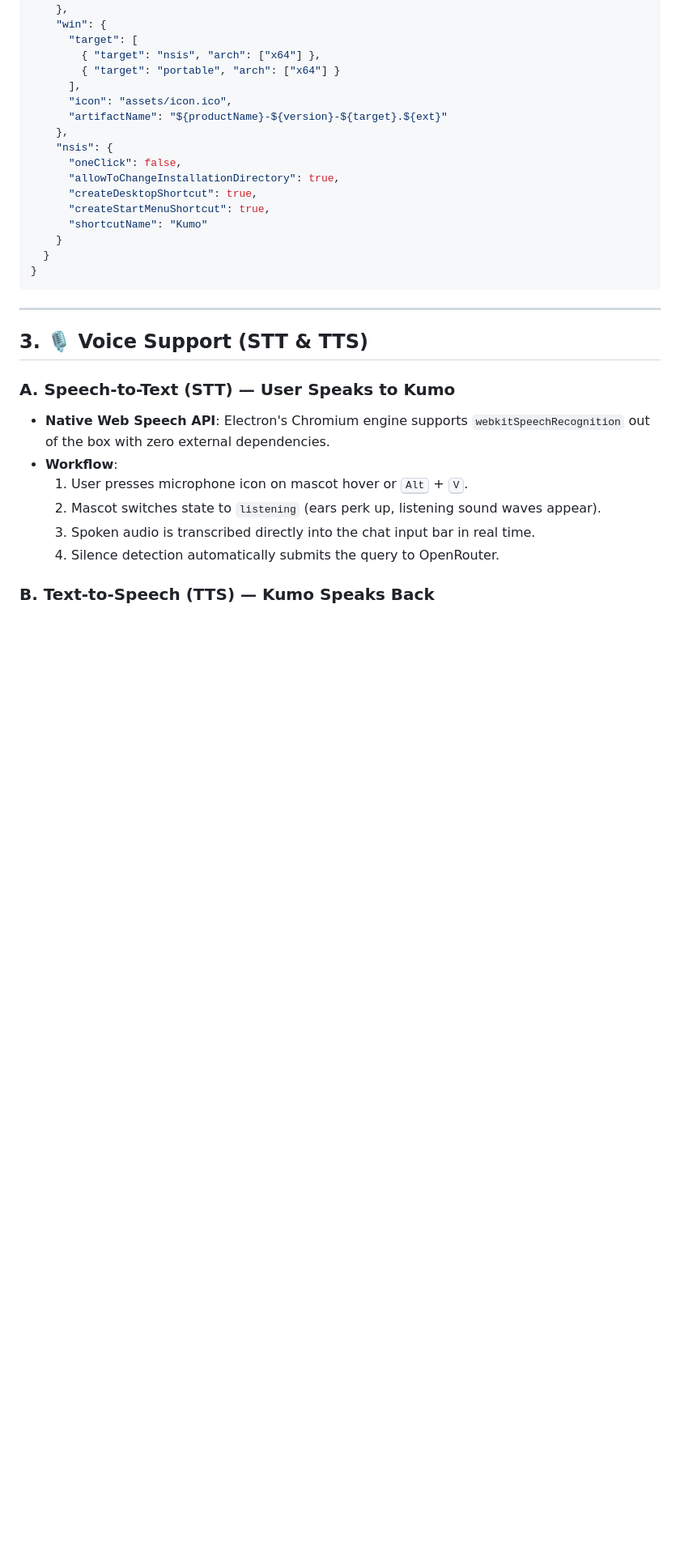
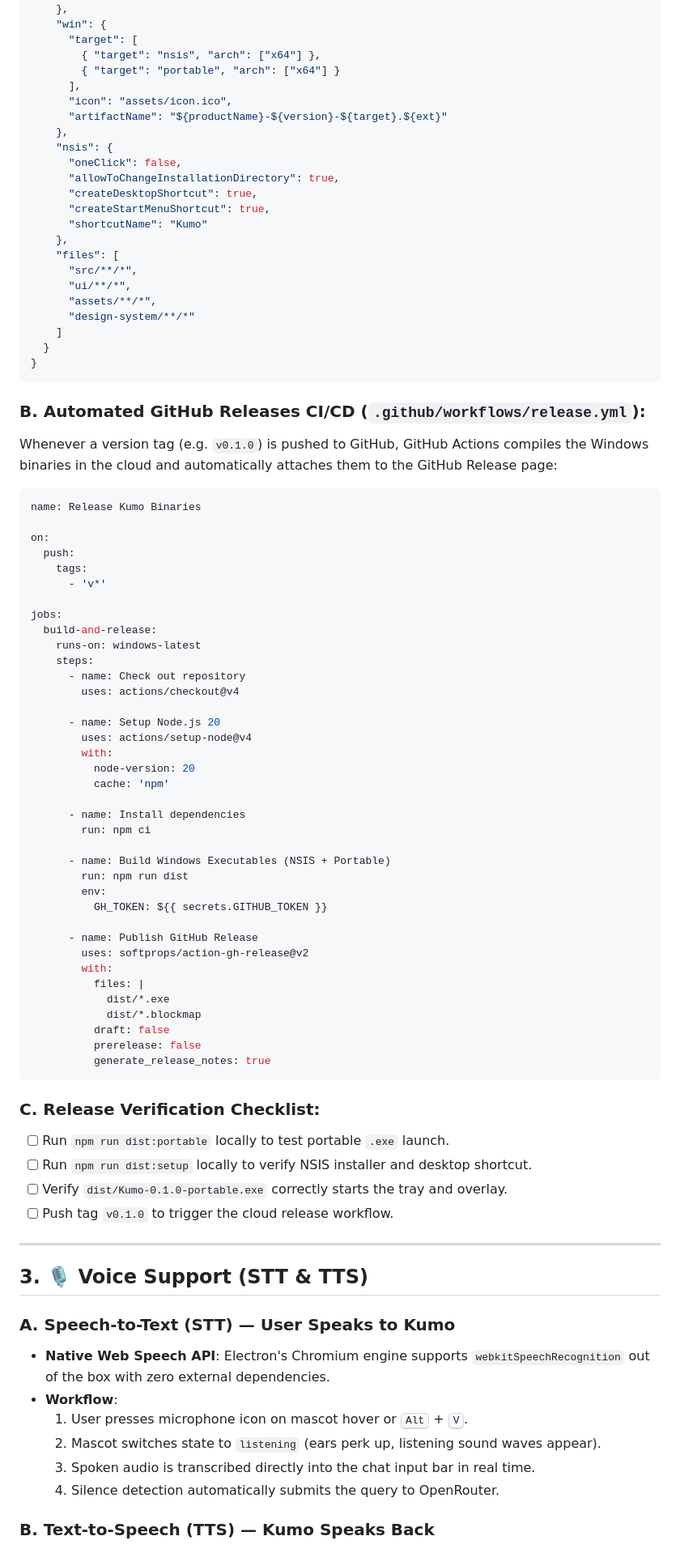
Before and after one commit to Ashborn-047/kumo, a Markdown page: Docs/next_phase_plan.md, the part around one of its changes. Shown at 81% size. Rendered like a GitHub page; blank space fills up the shorter version.

Commit message:
docs: enrich next phase plan with GitHub Releases packaging and CI/CD workflow

````diff
--- a/Docs/next_phase_plan.md
+++ b/Docs/next_phase_plan.md
@@ -90,10 +102,65 @@ ipcMain.handle('studio:save-settings', (event, newSettings) => {
       "createDesktopShortcut": true,
       "createStartMenuShortcut": true,
       "shortcutName": "Kumo"
-    }
+    },
+    "files": [
+      "src/**/*",
+      "ui/**/*",
+      "assets/**/*",
+      "design-system/**/*"
+    ]
   }
 }
 ```
+
+### B. Automated GitHub Releases CI/CD (`.github/workflows/release.yml`):
+Whenever a version tag (e.g. `v0.1.0`) is pushed to GitHub, GitHub Actions compiles the Windows binaries in the cloud and automatically attaches them to the GitHub Release page:
+
+```yaml
+name: Release Kumo Binaries
+
+on:
+  push:
+    tags:
+      - 'v*'
+
+jobs:
+  build-and-release:
+    runs-on: windows-latest
+    steps:
+      - name: Check out repository
+        uses: actions/checkout@v4
+
+      - name: Setup Node.js 20
+        uses: actions/setup-node@v4
+        with:
+          node-version: 20
+          cache: 'npm'
+
+      - name: Install dependencies
+        run: npm ci
+
+      - name: Build Windows Executables (NSIS + Portable)
+        run: npm run dist
+        env:
+          GH_TOKEN: ${{ secrets.GITHUB_TOKEN }}
+
+      - name: Publish GitHub Release
+        uses: softprops/action-gh-release@v2
+        with:
+          files: |
+            dist/*.exe
+            dist/*.blockmap
+          draft: false
+          prerelease: false
+          generate_release_notes: true
+```
+
+### C. Release Verification Checklist:
+- [ ] Run `npm run dist:portable` locally to test portable `.exe` launch.
+- [ ] Run `npm run dist:setup` locally to verify NSIS installer and desktop shortcut.
+- [ ] Verify `dist/Kumo-0.1.0-portable.exe` correctly starts the tray and overlay.
+- [ ] Push tag `v0.1.0` to trigger the cloud release workflow.
 
 ---
 
````
Also changed, not shown: other parts of Docs/next_phase_plan.md (+18 -6 lines).
